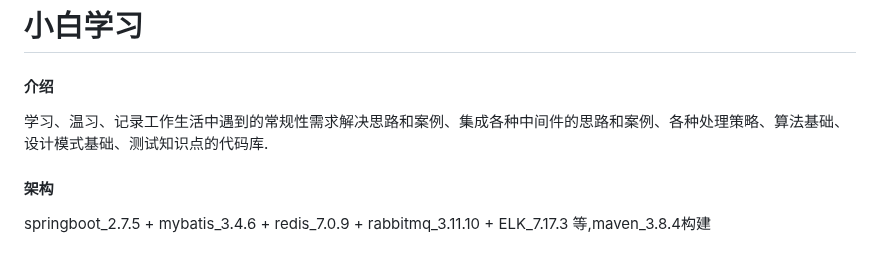
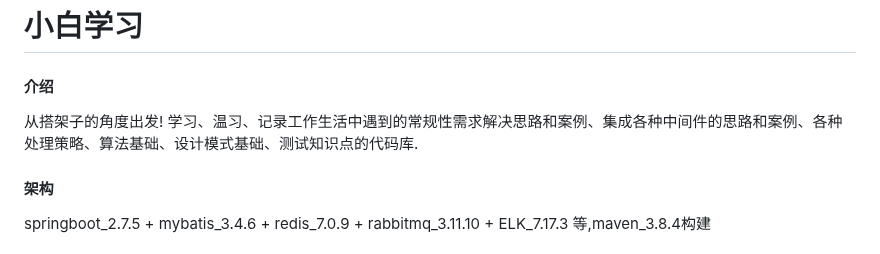
Before and after one commit to aiYunS-love/TinkerPlay, a Markdown page: README.md, the part around the change. Rendered like a GitHub page.

```diff
--- a/README.md
+++ b/README.md
@@ -1,7 +1,7 @@
 # 小白学习
 
 #### 介绍
-学习、温习、记录工作生活中遇到的常规性需求解决思路和案例、集成各种中间件的思路和案例、各种处理策略、算法基础、设计模式基础、测试知识点的代码库.
+从搭架子的角度出发! 学习、温习、记录工作生活中遇到的常规性需求解决思路和案例、集成各种中间件的思路和案例、各种处理策略、算法基础、设计模式基础、测试知识点的代码库.
 
 #### 架构
 springboot_2.7.5 + mybatis_3.4.6 + redis_7.0.9 + rabbitmq_3.11.10 + ELK_7.17.3 等,maven_3.8.4构建
```
